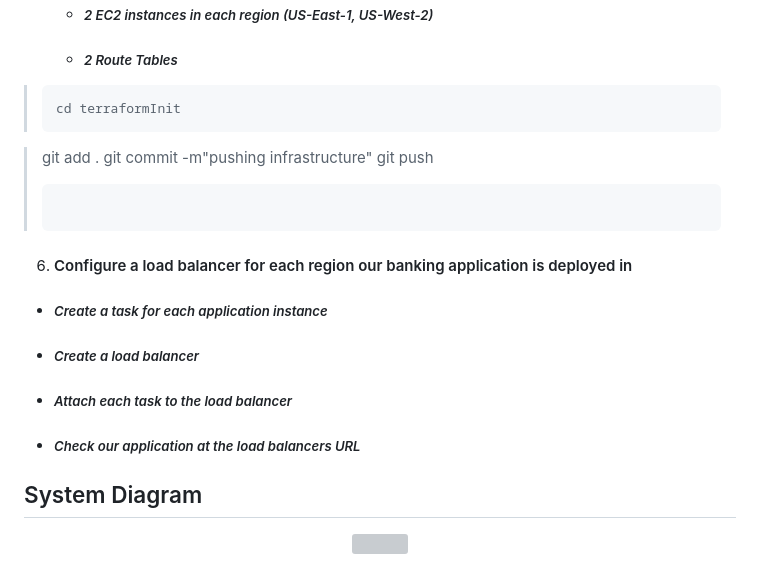
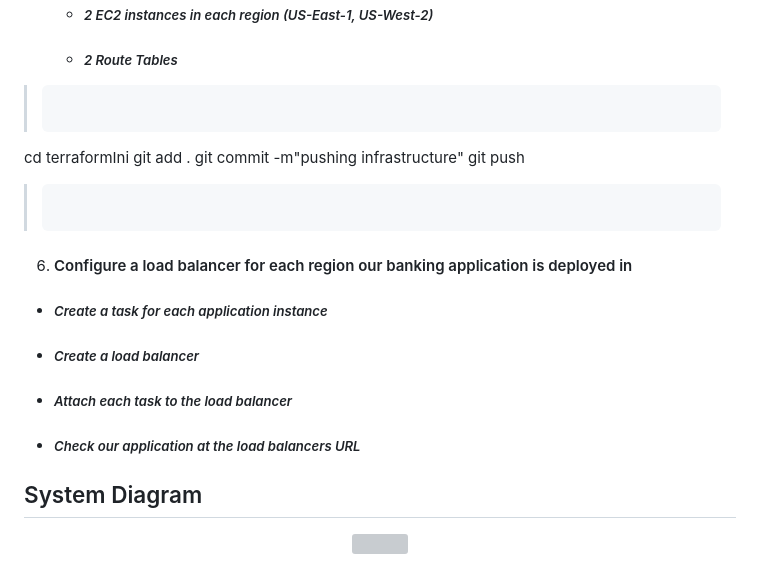
Before and after one commit to djtoler2/Deployment6, a Markdown page: README.md, the part around one of its changes. Rendered like a GitHub page; grey boxes are pictures that could not be loaded.

````diff
--- a/README.md
+++ b/README.md
@@ -95,11 +95,10 @@ curl -O https://github.com/djtoler2/Deployment6/blob/main/ud_jenkins_controller.
     * ##### _2 Route Tables_
 
 > ```
-> cd terraformInit
-
-> git add .
-> git commit -m"pushing infrastructure"
-> git push
+cd terraformIni
+git add .
+git commit -m"pushing infrastructure"
+git push
 > ```
 
 6. #### Configure a load balancer for each region our banking application is deployed in
@@ -109,6 +108,7 @@ curl -O https://github.com/djtoler2/Deployment6/blob/main/ud_jenkins_controller.
 * ##### _Check our application at the load balancers URL_
 
 
+
 ## System Diagram
 
 <p align="center">
````
Also changed, not shown: other parts of README.md (+2 -2 lines).
